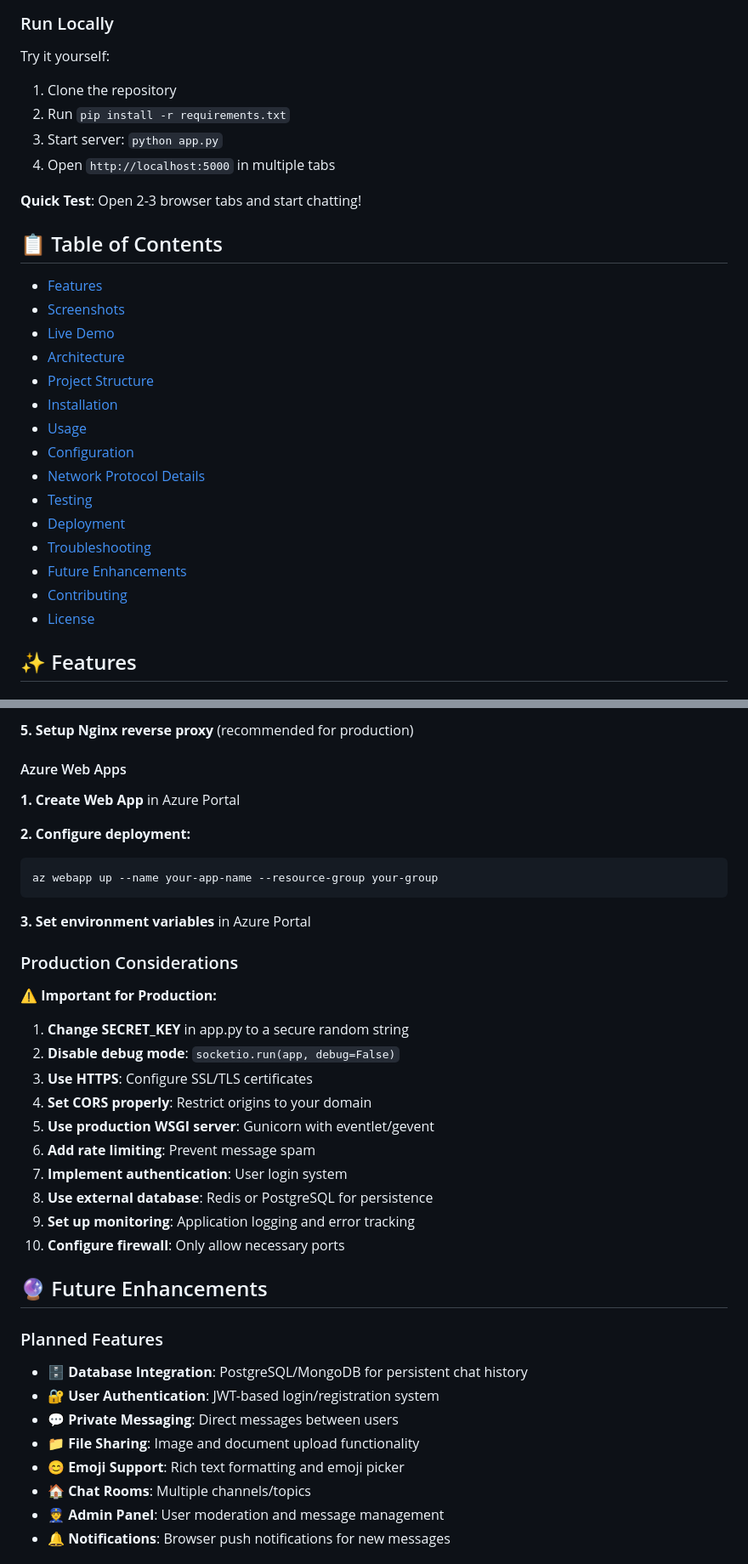
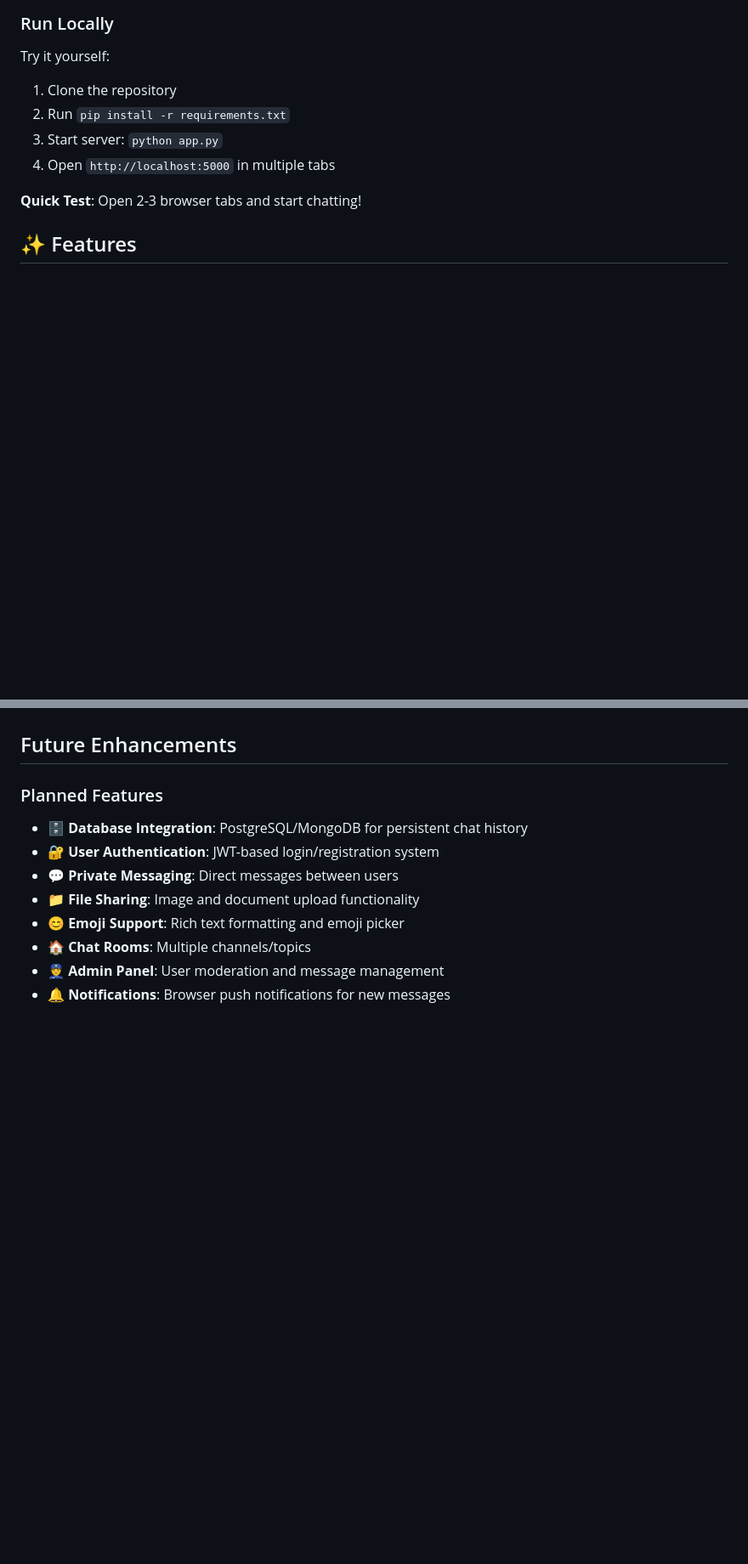
Before and after one commit to nikhilesh9ix/WebSocket-Chat-Application, a Markdown page: README.md, 2 parts joined by grey strips. Shown at 85% size. Rendered like a GitHub page; blank space fills up the shorter version.

Commit message:
Remove Table of Contents, Learning Outcomes, and Deployment sections

````diff
--- a/README.md
+++ b/README.md
@@ -24,24 +24,6 @@ Try it yourself:
 4. Open `http://localhost:5000` in multiple tabs
 
 **Quick Test**: Open 2-3 browser tabs and start chatting!
-
-## 📋 Table of Contents
-
-- [Features](#-features)
-- [Screenshots](#-screenshots)
-- [Live Demo](#-live-demo)
-- [Architecture](#️-architecture-overview)
-- [Project Structure](#-project-structure)
-- [Installation](#-installation)
-- [Usage](#-usage)
-- [Configuration](#-configuration)
-- [Network Protocol Details](#-network-protocol-details)
-- [Testing](#-testing-guide)
-- [Deployment](#-deployment)
-- [Troubleshooting](#-troubleshooting)
-- [Future Enhancements](#-future-enhancements)
-- [Contributing](#-contributing)
-- [License](#-license)
 
 ## ✨ Features
 
@@ -743,32 +621,4 @@ gunicorn --worker-class eventlet -w 1 --bind 0.0.0.0:5000 app:app
-**5. Setup Nginx reverse proxy** (recommended for production)
-
-#### Azure Web Apps
-
-**1. Create Web App** in Azure Portal
-
-**2. Configure deployment:**
-```bash
-az webapp up --name your-app-name --resource-group your-group
-```
-
-**3. Set environment variables** in Azure Portal
-
-### Production Considerations
-
-⚠️ **Important for Production:**
-
-1. **Change SECRET_KEY** in app.py to a secure random string
-2. **Disable debug mode**: `socketio.run(app, debug=False)`
-3. **Use HTTPS**: Configure SSL/TLS certificates
-4. **Set CORS properly**: Restrict origins to your domain
-5. **Use production WSGI server**: Gunicorn with eventlet/gevent
-6. **Add rate limiting**: Prevent message spam
-7. **Implement authentication**: User login system
-8. **Use external database**: Redis or PostgreSQL for persistence
-9. **Set up monitoring**: Application logging and error tracking
-10. **Configure firewall**: Only allow necessary ports
-
-## 🔮 Future Enhancements
+##  Future Enhancements
 
 ### Planned Features
 - 🗄️ **Database Integration**: PostgreSQL/MongoDB for persistent chat history
````
Also changed, not shown: other parts of README.md (+0 -104 lines).
